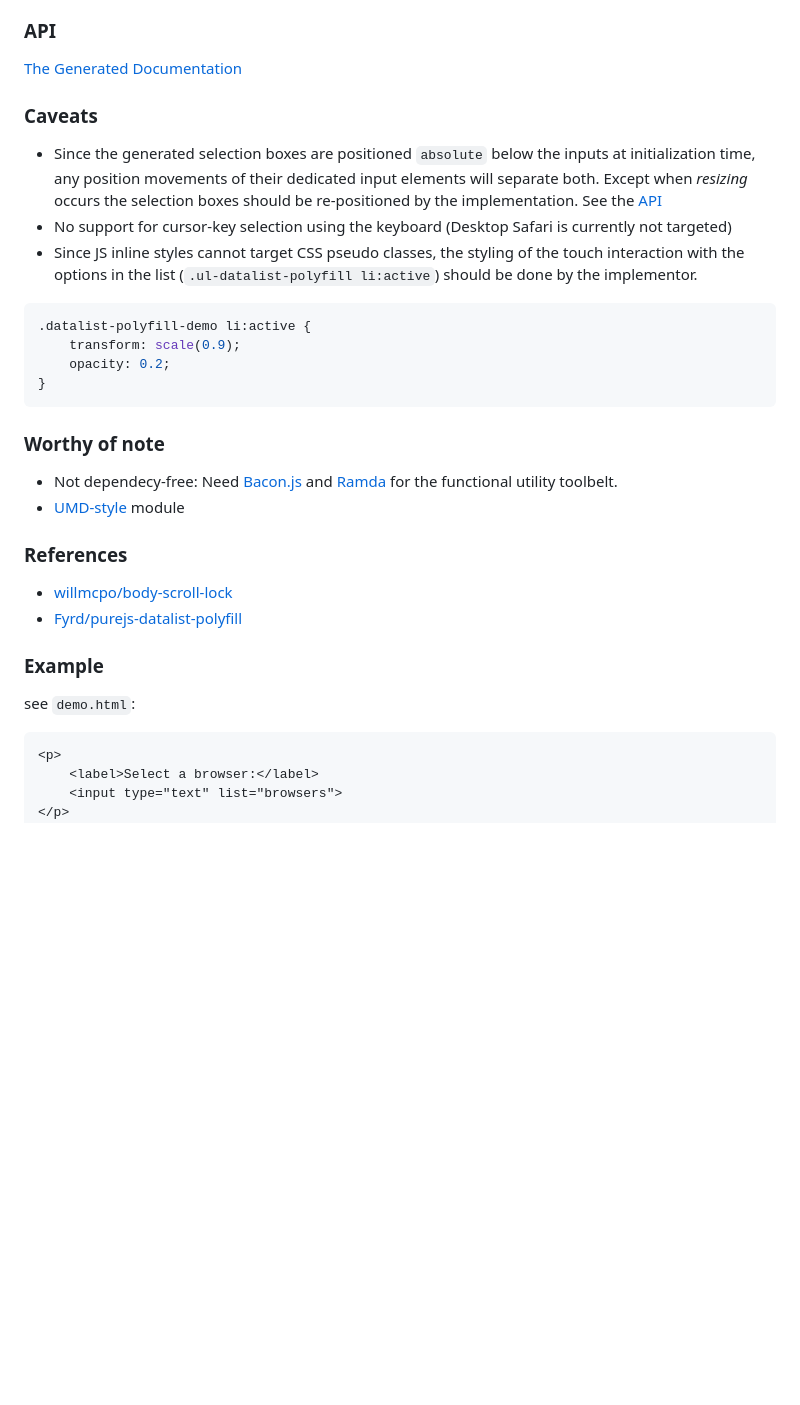
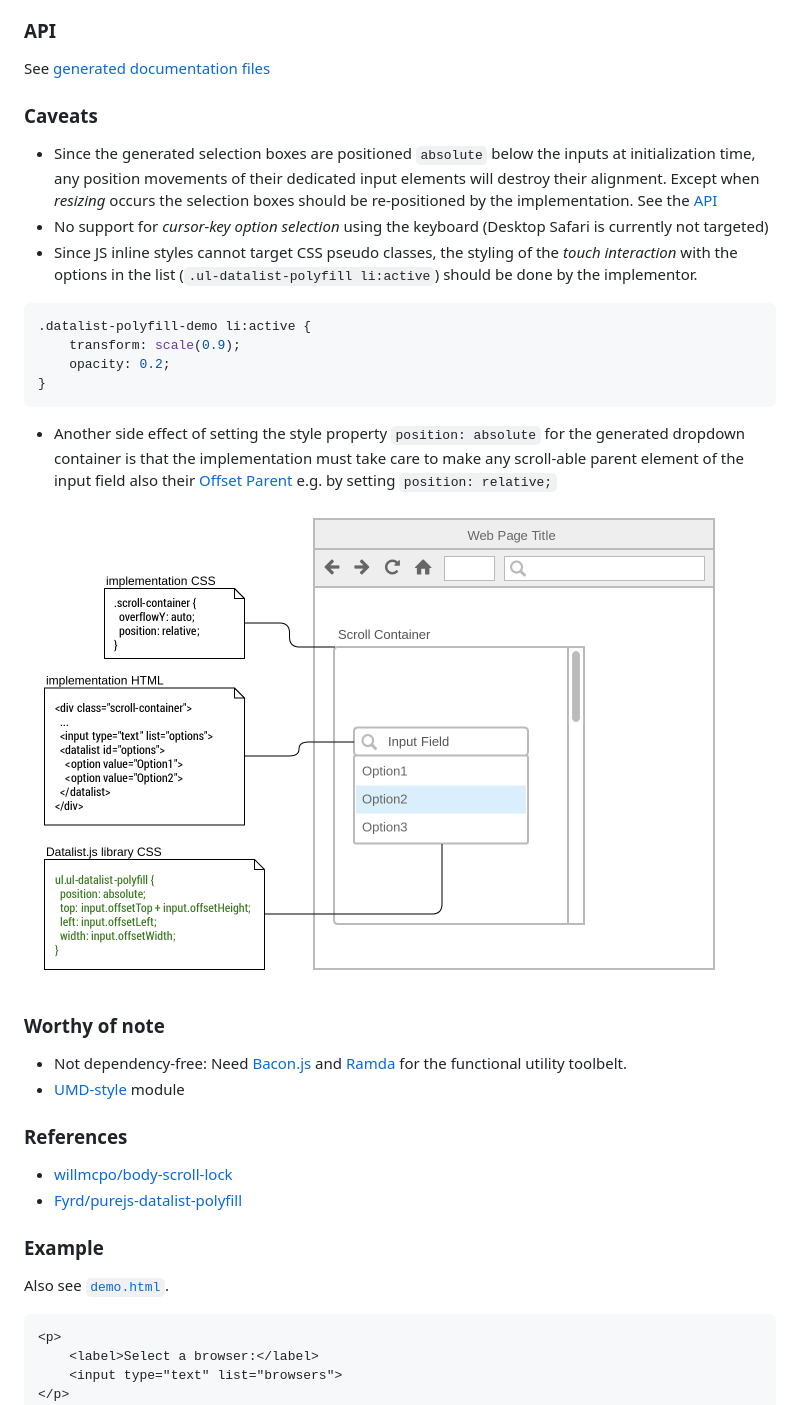
Before and after one commit to semmel/datalistjs, a Markdown page: README.md, the part around the change printed below. Drawn GitHub-style; pictures changed too: artwork/datalistpolyfill-css.png (added); blank space fills up the shorter version.

Commit message:
docu: some remarks for implementation CSS chore: added build scripts to generate distribution files

````diff
--- a/README.md
+++ b/README.md
@@ -15,22 +15,25 @@ The only actively maintained polyfill project [mfranzke/datalist-polyfill](https
 * Tested on iOS 9-11
 
 ### <a name="api"></a> API
-[The Generated Documentation](https://rawgit.com/semmel/datalistjs/master/doc/DataListJS.html)
+See [generated documentation files](https://rawgit.com/semmel/datalistjs/master/doc/DataListJS.html)
 
 
 ### Caveats
-* Since the generated selection boxes are positioned `absolute` below the inputs at initialization time, any position movements of their dedicated input elements will separate both. Except when *resizing* occurs the selection boxes should be re-positioned by the implementation. See the [API](#api)
-* No support for cursor-key selection using the keyboard (Desktop Safari is currently not targeted)
-* Since JS inline styles cannot target CSS pseudo classes, the styling of the touch interaction with the options in the list (`.ul-datalist-polyfill li:active`) should be done by the implementor.
+* Since the generated selection boxes are positioned `absolute` below the inputs at initialization time, any position movements of their dedicated input elements will destroy their alignment. Except when *resizing* occurs the selection boxes should be re-positioned by the implementation. See the [API](#api)
+* No support for *cursor-key option selection* using the keyboard (Desktop Safari is currently not targeted)
+* Since JS inline styles cannot target CSS pseudo classes, the styling of the *touch interaction* with the options in the list (`.ul-datalist-polyfill li:active`) should be done by the implementor.
 ```css
 .datalist-polyfill-demo li:active {
     transform: scale(0.9);
     opacity: 0.2;
 }
 ```
+* Another side effect of setting the style property `position: absolute` for the generated dropdown container is that the implementation must take care to make any scroll-able parent element of the input field also their [Offset Parent](https://developer.mozilla.org/en-US/docs/Web/API/HTMLelement/offsetParent) e.g. by setting `position: relative;`
+
+<img alt="Make the scrollable ancestor of the input it's offset parent" src="/artwork/datalistpolyfill-css.png" width="710" height="480"/>
 
 ### Worthy of note
-* Not dependecy-free: Need [Bacon.js](https://baconjs.github.io/) and [Ramda](http://ramdajs.com) for the functional utility toolbelt.
+* Not dependency-free: Need [Bacon.js](https://baconjs.github.io/) and [Ramda](http://ramdajs.com) for the functional utility toolbelt.
 * [UMD-style](https://github.com/umdjs/umd) module
 
 ### References
@@ -38,7 +41,7 @@ The only actively maintained polyfill project [mfranzke/datalist-polyfill](https
 * [Fyrd/purejs-datalist-polyfill](https://github.com/Fyrd/purejs-datalist-polyfill)
 
 ### Example
-see `demo.html`:
+Also see [`demo.html`](demo.html).
 ```html
 <p>
     <label>Select a browser:</label>
````
Also changed, not shown: other parts of README.md (+16 -4 lines), 6 other files.
